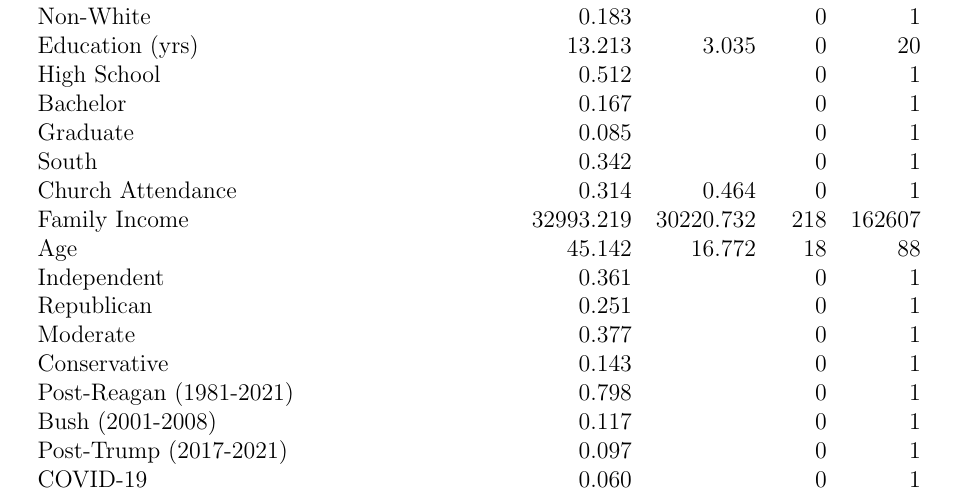
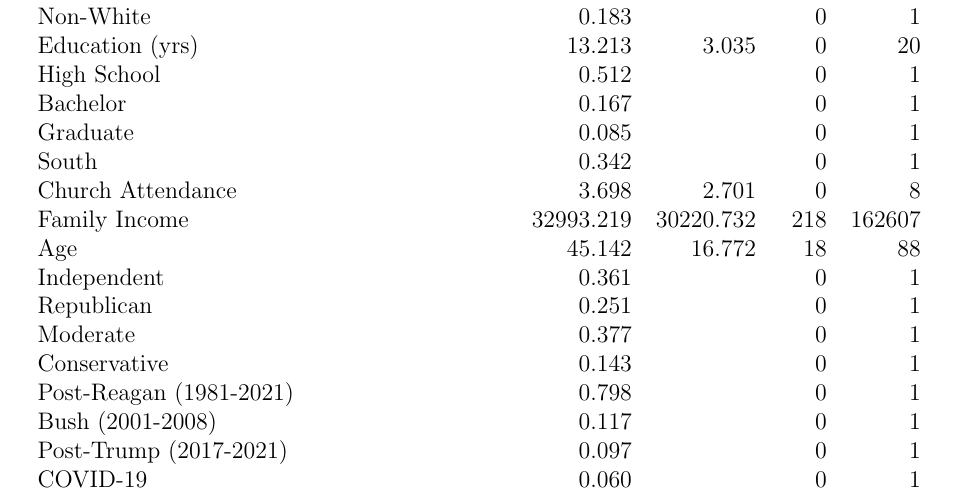
Before and after one commit to clemensheithecker/bachelor-thesis, a LaTeX document (reports/report.tex, which reads reports/figures/gss-stats.tex): part of page 1 of 2, cut so that both start at the same text. Compiled offline with pdfLaTeX.

Commit message:
Update "attend" variable from binary to continuous

```diff
--- a/reports/figures/gss-stats.tex
+++ b/reports/figures/gss-stats.tex
@@ -15,7 +15,7 @@ Confidence in Science & 0.445 &  & 0 & 1 \\
   Bachelor & 0.167 &  & 0 & 1 \\
   Graduate & 0.085 &  & 0 & 1 \\
   South & 0.342 &  & 0 & 1 \\
-  Church Attendance & 0.314 & 0.464 & 0 & 1 \\
+  Church Attendance & 3.698 & 2.701 & 0 & 8 \\
   Family Income & 32993.219 & 30220.732 & 218 & 162607 \\
   Age & 45.142 & 16.772 & 18 & 88 \\
   Independent & 0.361 &  & 0 & 1 \\
```
Also changed, not shown: reports/report.pdf, reports/figures/gss-stats.tex (2 more changed lines), 3 other files.
